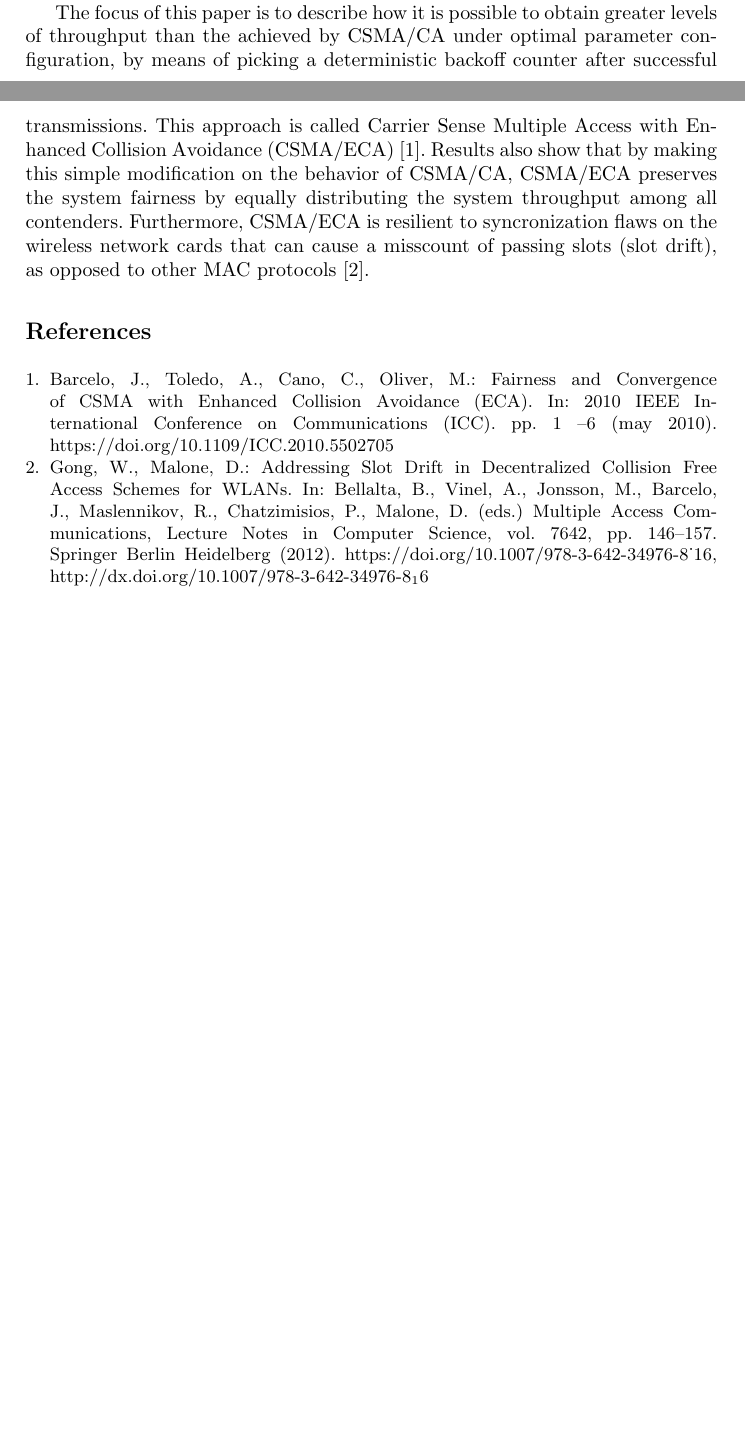
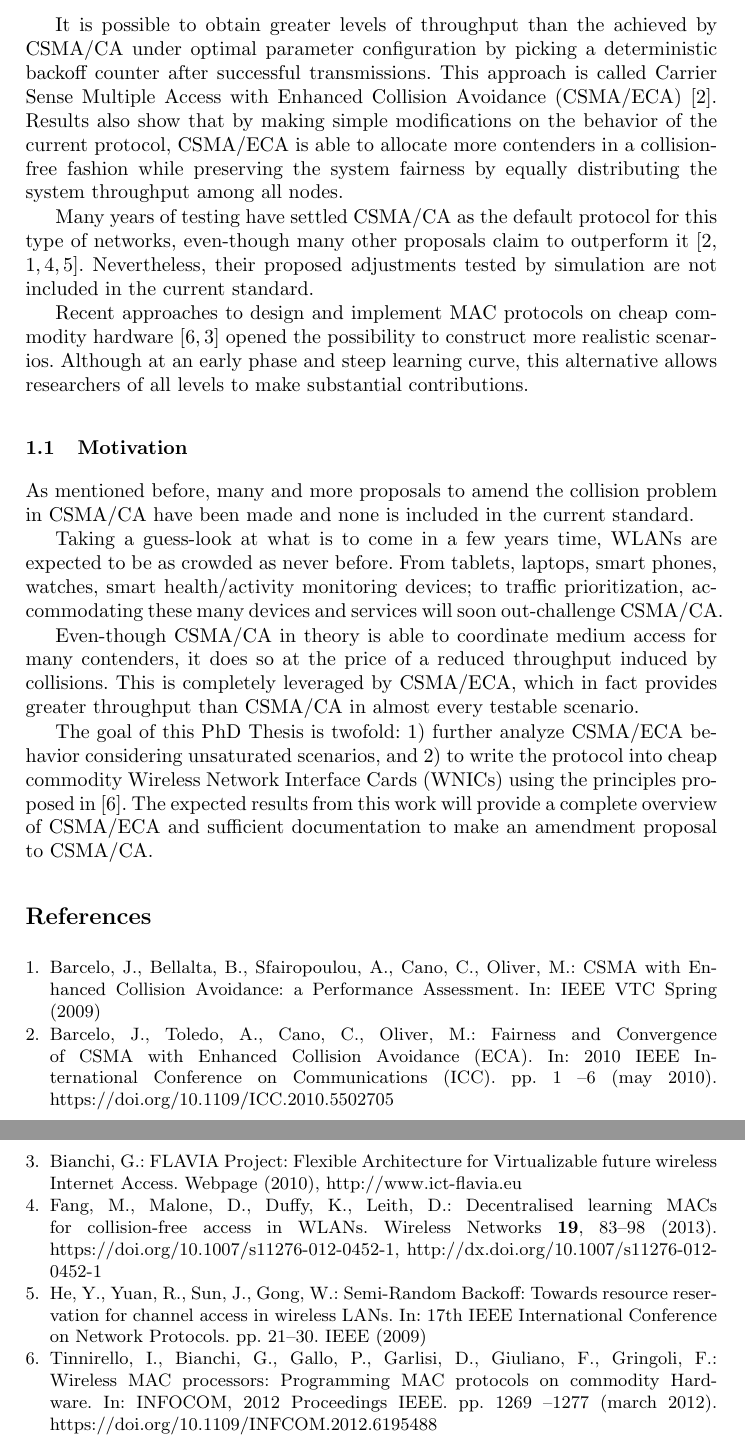
Before and after one commit to SanabriaRusso/phdProposal, a LaTeX paper (document.tex, which reads intro.tex): two parts of pages 1 and 2 of 2 before the commit and two parts of pages 2 and 3 of 3 after it, joined at a grey line, cut at the place of the change, the shorter picture padded with empty space. Compiled offline with pdfLaTeX; a missing bibliography style is replaced by a similar one.

Commit message:
First introduction draft

```diff
--- a/intro.tex
+++ b/intro.tex
@@ -4,4 +4,19 @@ For CSMA/CA, time is slotted. As a result, there are three kind of slots: \emph{
 
-Every time there is a contend for transmission, CSMA/CA forces contenders to count down from a randomly generated number (from now on referred to as backoff counter), decrementing it by one per every passing empty slot. When the backoff expires (reaches zero), contenders will attempt transmission. Nevertheless, because the backoff counter is generated at random, there might be cases where two o more contenders simultaneuously attempt transmission and a collision occurs, significantly degrading the throughput of the system as more nodes join the contend for the medium.
+Every time there is a contend for transmission, CSMA/CA forces contenders to count down from a randomly generated number (from now on referred to as backoff counter), decrementing it by one per every passing empty slot. When the backoff expires (reaches zero), contenders will attempt transmission. Nevertheless, because the backoff counter is generated at random, there might be cases where two or more contenders simultaneously attempt transmission and a collision occurs, significantly degrading the throughput of the system as more nodes join the contend for the medium.
 
-The focus of this paper is to describe how it is possible to obtain greater levels of throughput than the achieved by CSMA/CA under optimal parameter configuration, by means of picking a deterministic backoff counter after successful transmissions. This approach is called Carrier Sense Multiple Access with Enhanced Collision Avoidance (CSMA/ECA)~\cite{CSMA_ECA}. Results also show that by making this simple modification on the behavior of CSMA/CA, CSMA/ECA preserves the system fairness by equally distributing the system throughput among all contenders. Furthermore, CSMA/ECA is resilient to syncronization flaws on the wireless network cards that can cause a misscount of passing slots (slot drift), as opposed to other MAC protocols~\cite{slotDrift}.
+It is possible to obtain greater levels of throughput than the achieved by CSMA/CA under optimal parameter configuration by picking a deterministic backoff counter after successful transmissions. This approach is called Carrier Sense Multiple Access with Enhanced Collision Avoidance (CSMA/ECA)~\cite{CSMA_ECA}. Results also show that by making simple modifications on the behavior of the current protocol, CSMA/ECA is able to allocate more contenders in a collision-free fashion while preserving the system fairness by equally distributing the system throughput among all nodes.
+% Furthermore, CSMA/ECA is resilient to synchronization flaws on the wireless network cards that can cause a miscount of passing slots (slot drift), as opposed to other MAC protocols~\cite{slotDrift}.
+%
+
+Many years of testing have settled CSMA/CA as the default protocol for this type of networks, even-though many other proposals claim to outperform it~\cite{CSMA_ECA,bellalta2009vtc,L_MAC2,HE}. Nevertheless, their proposed adjustments tested by simulation are not included in the current standard.
+
+Recent approaches to design and implement MAC protocols on cheap commodity hardware~\cite{WMP,FLAVIA} opened the possibility to construct more realistic scenarios. Although at an early phase and steep learning curve, this alternative allows researchers of all levels to make substantial contributions.
+
+\subsection{Motivation}
+As mentioned before, many and more proposals to amend the collision problem in CSMA/CA have been made and none is included in the current standard.
+
+Taking a guess-look at what is to come in a few years time, WLANs are expected to be as crowded as never before. From tablets, laptops, smart phones, watches, smart health/activity monitoring devices; to traffic prioritization, accommodating these many devices and services will soon out-challenge CSMA/CA.
+
+Even-though CSMA/CA in theory is able to coordinate medium access for many contenders, it does so at the price of a reduced throughput induced by collisions. This is completely leveraged by CSMA/ECA, which in fact provides greater throughput than CSMA/CA in almost every testable scenario.
+
+The goal of this PhD Thesis is twofold: $1$) further analyze CSMA/ECA behavior considering unsaturated scenarios, and $2$) to write the protocol into cheap commodity Wireless Network Interface Cards (WNICs) using the principles proposed in \cite{WMP}. The expected results from this work will provide a complete overview of CSMA/ECA and sufficient documentation to make an amendment proposal to CSMA/CA.
```
Also changed, not shown: document.tex (+8 -1 lines), intro.tex (4 more changed lines), 1 other file.
